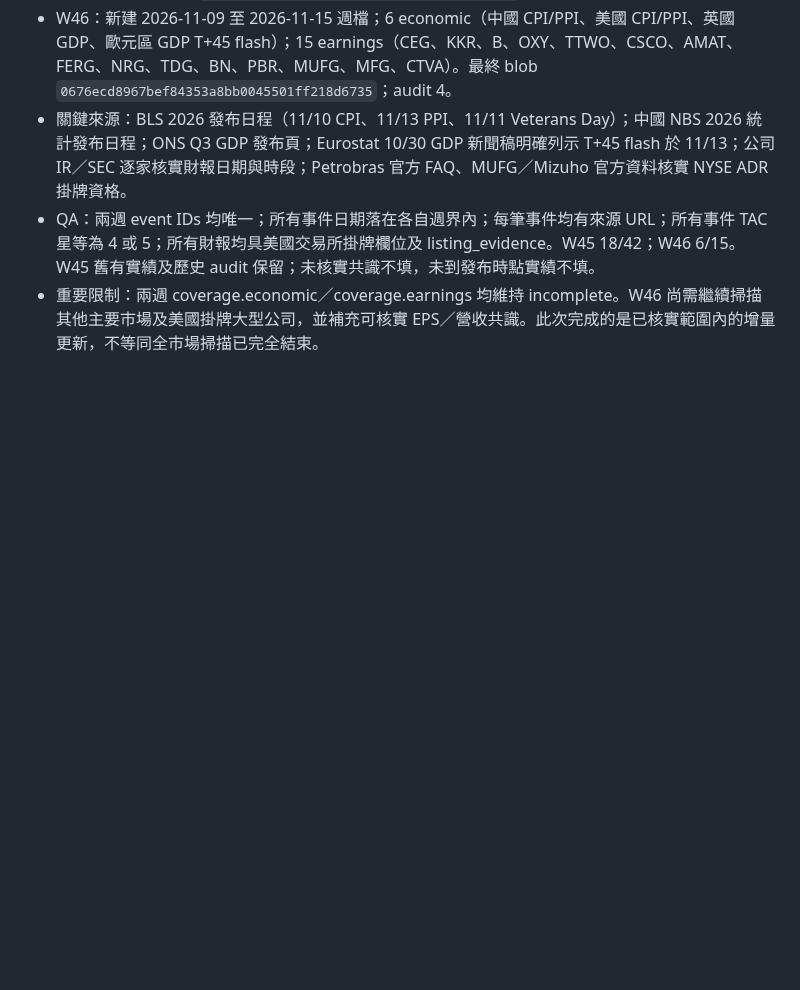
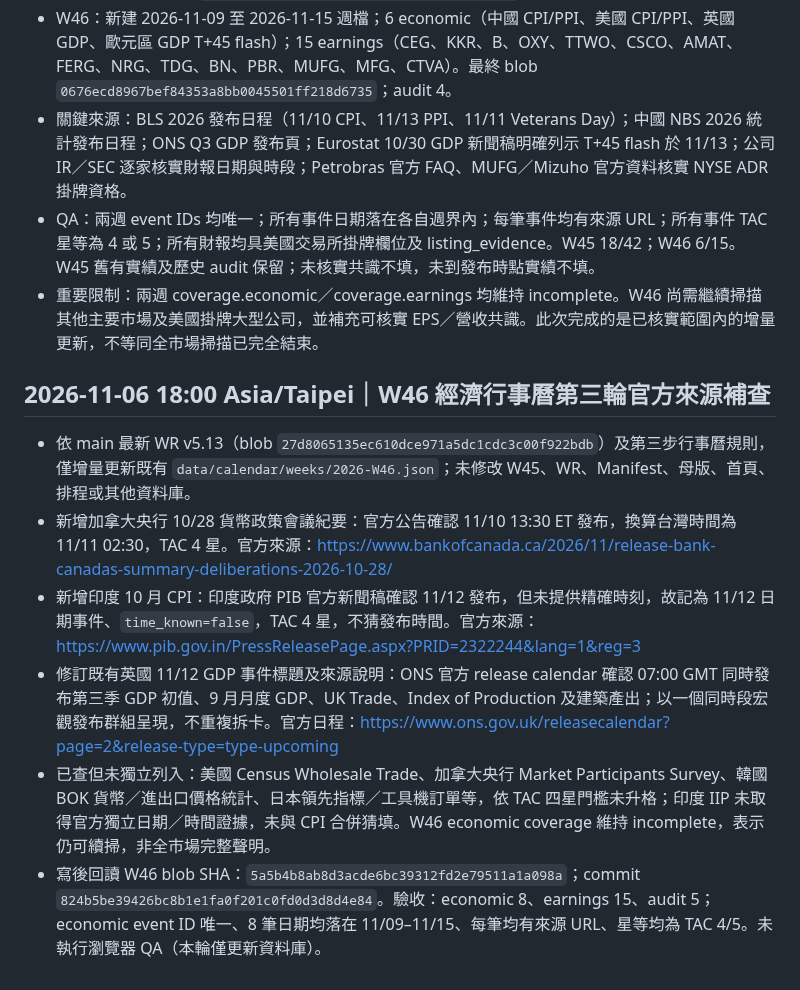
Before and after one commit to lion-invlab/lion-invlab.github.io, a Markdown page: TAC_WORK_LOG.md, the part around the change. Rendered like a GitHub page; blank space fills up the shorter version.

Commit message:
Log W46 official economic calendar supplements

```diff
--- a/TAC_WORK_LOG.md
+++ b/TAC_WORK_LOG.md
@@ -247,3 +247,12 @@
 - 關鍵來源：BLS 2026 發布日程（11/10 CPI、11/13 PPI、11/11 Veterans Day）；中國 NBS 2026 統計發布日程；ONS Q3 GDP 發布頁；Eurostat 10/30 GDP 新聞稿明確列示 T+45 flash 於 11/13；公司 IR／SEC 逐家核實財報日期與時段；Petrobras 官方 FAQ、MUFG／Mizuho 官方資料核實 NYSE ADR 掛牌資格。
 - QA：兩週 event IDs 均唯一；所有事件日期落在各自週界內；每筆事件均有來源 URL；所有事件 TAC 星等為 4 或 5；所有財報均具美國交易所掛牌欄位及 listing_evidence。W45 18/42；W46 6/15。W45 舊有實績及歷史 audit 保留；未核實共識不填，未到發布時點實績不填。
 - 重要限制：兩週 coverage.economic／coverage.earnings 均維持 incomplete。W46 尚需繼續掃描其他主要市場及美國掛牌大型公司，並補充可核實 EPS／營收共識。此次完成的是已核實範圍內的增量更新，不等同全市場掃描已完全結束。
+
+
+## 2026-11-06 18:00 Asia/Taipei｜W46 經濟行事曆第三輪官方來源補查
+- 依 main 最新 WR v5.13（blob `27d8065135ec610dce971a5dc1cdc3c00f922bdb`）及第三步行事曆規則，僅增量更新既有 `data/calendar/weeks/2026-W46.json`；未修改 W45、WR、Manifest、母版、首頁、排程或其他資料庫。
+- 新增加拿大央行 10/28 貨幣政策會議紀要：官方公告確認 11/10 13:30 ET 發布，換算台灣時間為 11/11 02:30，TAC 4 星。官方來源：https://www.bankofcanada.ca/2026/11/release-bank-canadas-summary-deliberations-2026-10-28/
+- 新增印度 10 月 CPI：印度政府 PIB 官方新聞稿確認 11/12 發布，但未提供精確時刻，故記為 11/12 日期事件、`time_known=false`，TAC 4 星，不猜發布時間。官方來源：https://www.pib.gov.in/PressReleasePage.aspx?PRID=2322244&lang=1&reg=3
+- 修訂既有英國 11/12 GDP 事件標題及來源說明：ONS 官方 release calendar 確認 07:00 GMT 同時發布第三季 GDP 初值、9 月月度 GDP、UK Trade、Index of Production 及建築產出；以一個同時段宏觀發布群組呈現，不重複拆卡。官方日程：https://www.ons.gov.uk/releasecalendar?page=2&release-type=type-upcoming
+- 已查但未獨立列入：美國 Census Wholesale Trade、加拿大央行 Market Participants Survey、韓國 BOK 貨幣／進出口價格統計、日本領先指標／工具機訂單等，依 TAC 四星門檻未升格；印度 IIP 未取得官方獨立日期／時間證據，未與 CPI 合併猜填。W46 economic coverage 維持 incomplete，表示仍可續掃，非全市場完整聲明。
+- 寫後回讀 W46 blob SHA：`5a5b4b8ab8d3acde6bc39312fd2e79511a1a098a`；commit `824b5be39426bc8b1e1fa0f201c0fd0d3d8d4e84`。驗收：economic 8、earnings 15、audit 5；economic event ID 唯一、8 筆日期均落在 11/09–11/15、每筆均有來源 URL、星等均為 TAC 4/5。未執行瀏覽器 QA（本輪僅更新資料庫）。
```
